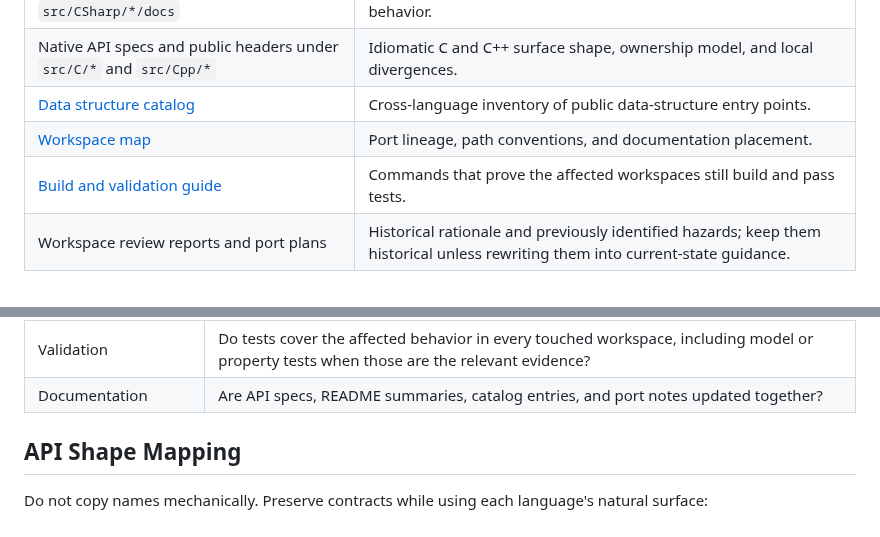
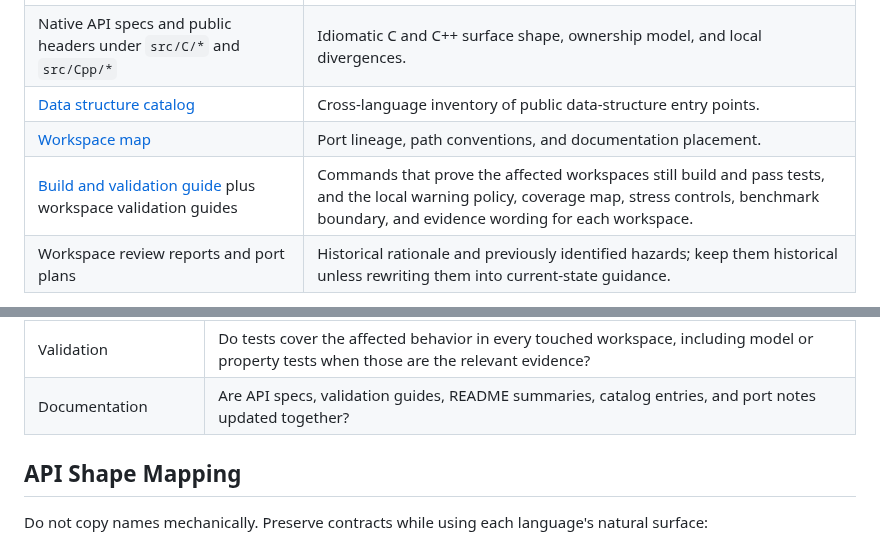
Before and after one commit to VladimirReshetnikov/Durable7, a Markdown page: docs/guides/porting-and-semantic-parity.md, 2 parts joined by grey strips. Drawn GitHub-style.

```diff
--- a/docs/guides/porting-and-semantic-parity.md
+++ b/docs/guides/porting-and-semantic-parity.md
@@ -23,7 +23,7 @@ intentional differences are explicit in the local API notes.
 | Native API specs and public headers under `src/C/*` and `src/Cpp/*` | Idiomatic C and C++ surface shape, ownership model, and local divergences. |
 | [Data structure catalog](../reference/data-structure-catalog.md) | Cross-language inventory of public data-structure entry points. |
 | [Workspace map](../reference/workspace-map.md) | Port lineage, path conventions, and documentation placement. |
-| [Build and validation guide](build-and-validation.md) | Commands that prove the affected workspaces still build and pass tests. |
+| [Build and validation guide](build-and-validation.md) plus workspace validation guides | Commands that prove the affected workspaces still build and pass tests, and the local warning policy, coverage map, stress controls, benchmark boundary, and evidence wording for each workspace. |
 | Workspace review reports and port plans | Historical rationale and previously identified hazards; keep them historical unless rewriting them into current-state guidance. |
 
 When evidence conflicts, inspect the current source and tests. Treat old plans and review reports as
@@ -70,7 +70,7 @@ Check these items before calling a cross-language change complete:
 | Complexity and allocation | Do docs and tests protect the promised asymptotic shape and hot-path allocation behavior? |
 | Concurrency | Are immutable publication and family-specific reference-counting rules documented without overstating guarantees? |
 | Validation | Do tests cover the affected behavior in every touched workspace, including model or property tests when those are the relevant evidence? |
-| Documentation | Are API specs, README summaries, catalog entries, and port notes updated together? |
+| Documentation | Are API specs, validation guides, README summaries, catalog entries, and port notes updated together? |
 
 ## API Shape Mapping
 
```
Also changed, not shown: other parts of docs/guides/porting-and-semantic-parity.md (+20 -6 lines).
